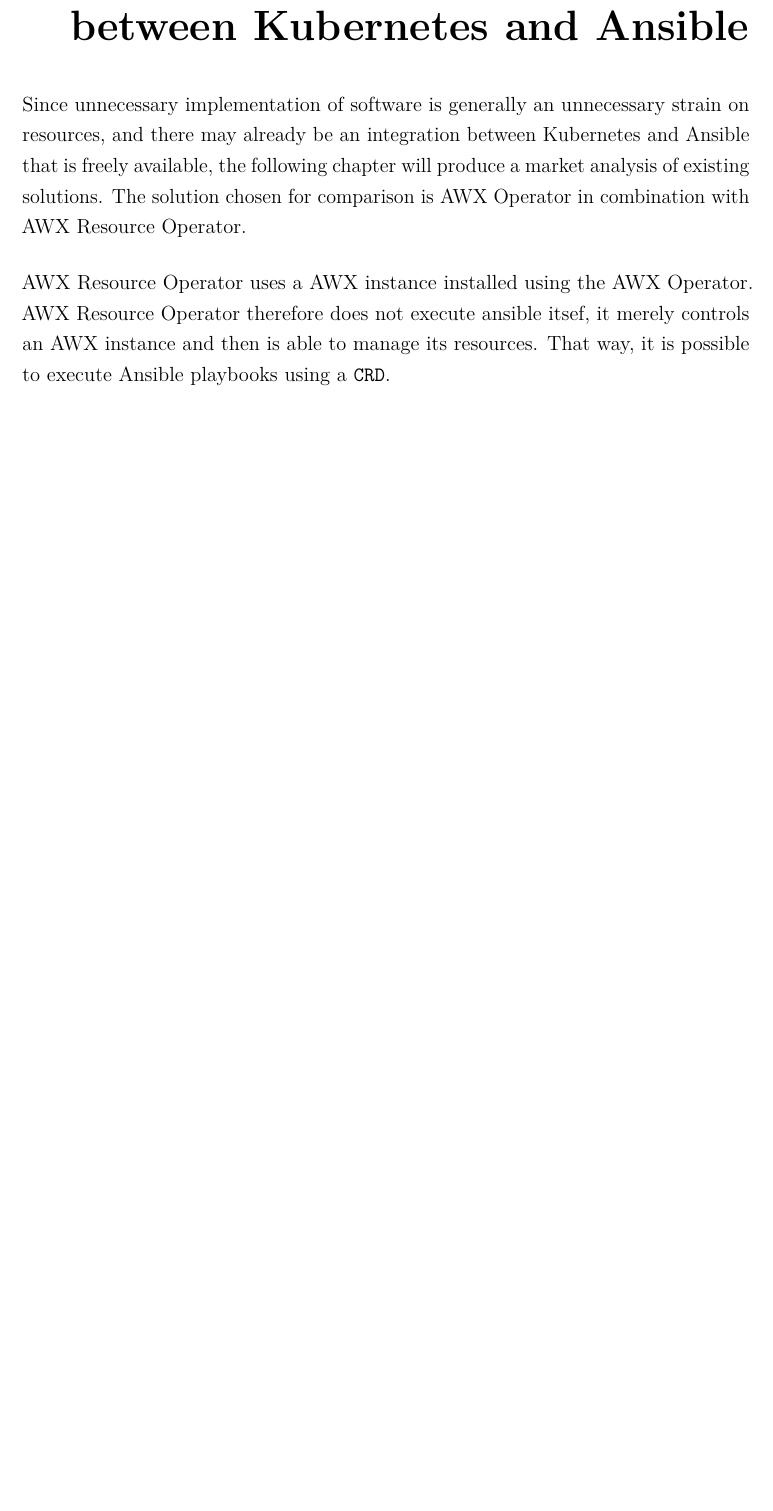
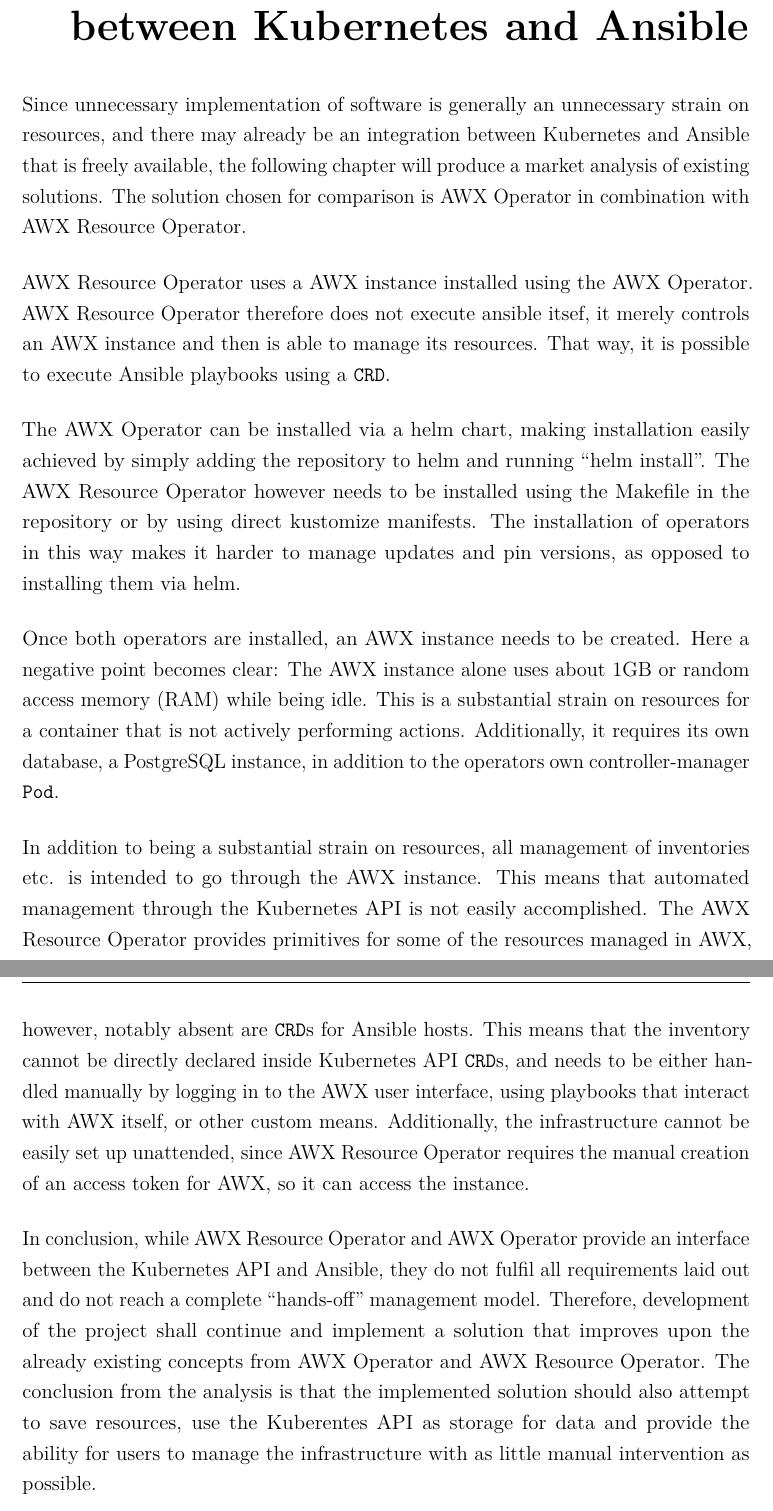
Before and after one commit to LightJack05/bachelor-thesis, a LaTeX thesis (thesis.tex, which reads acronyms.tex, chapters/030-analysis/020-awx-operator.tex): part of page 34 of 81 before the commit and two parts of pages 34 and 35 of 82 after it, the two joined at a grey line, cut so that both start at the same text, the shorter picture padded with empty space. Compiled offline with pdfLaTeX; a LaTeX package or settings file that is missing is left out.

Commit message:
First iteration of AWX analysis

```diff
--- a/acronyms.tex
+++ b/acronyms.tex
@@ -29,3 +29,4 @@
 \newacronym{cel}{CEL}{Common Expression Language}
 \newacronym{io}{IO}{Input/Output}
 \newacronym{json}{JSON}{JavaScript Object Notation}
+\newacronym{ram}{RAM}{random access memory}
--- a/chapters/030-analysis/020-awx-operator.tex
+++ b/chapters/030-analysis/020-awx-operator.tex
@@ -4,3 +4,22 @@
 AWX Resource Operator uses a AWX instance installed using the AWX Operator.
 AWX Resource Operator therefore does not execute ansible itsef, it merely controls an AWX instance and then is able to manage its resources.
 That way, it is possible to execute Ansible playbooks using a \gls{crd}.
+
+The AWX Operator can be installed via a helm chart, making installation easily achieved by simply adding the repository to helm and running \enquote{helm install}.
+The AWX Resource Operator however needs to be installed using the Makefile in the repository or by using direct kustomize manifests.
+The installation of operators in this way makes it harder to manage updates and pin versions, as opposed to installing them via helm.
+
+Once both operators are installed, an AWX instance needs to be created.
+Here a negative point becomes clear: The AWX instance alone uses about 1GB or \gls{ram} while being idle.
+This is a substantial strain on resources for a container that is not actively performing actions.
+Additionally, it requires its own database, a PostgreSQL instance, in addition to the operators own controller-manager \texttt{Pod}.
+
+In addition to being a substantial strain on resources, all management of inventories etc. is intended to go through the AWX instance.
+This means that automated management through the Kubernetes API is not easily accomplished.
+The AWX Resource Operator provides primitives for some of the resources managed in AWX, however, notably absent are \glspl{crd} for Ansible hosts.
+This means that the inventory cannot be directly declared inside Kubernetes API \glspl{crd}, and needs to be either handled manually by logging in to the AWX user interface, using playbooks that interact with AWX itself, or other custom means.
+Additionally, the infrastructure cannot be easily set up unattended, since AWX Resource Operator requires the manual creation of an access token for AWX, so it can access the instance.
+
+In conclusion, while AWX Resource Operator and AWX Operator provide an interface between the Kubernetes API and Ansible, they do not fulfil all requirements laid out and do not reach a complete \enquote{hands-off} management model.
+Therefore, development of the project shall continue and implement a solution that improves upon the already existing concepts from AWX Operator and AWX Resource Operator.
+The conclusion from the analysis is that the implemented solution should also attempt to save resources, use the Kuberentes API as storage for data and provide the ability for users to manage the infrastructure with as little manual intervention as possible.
```
